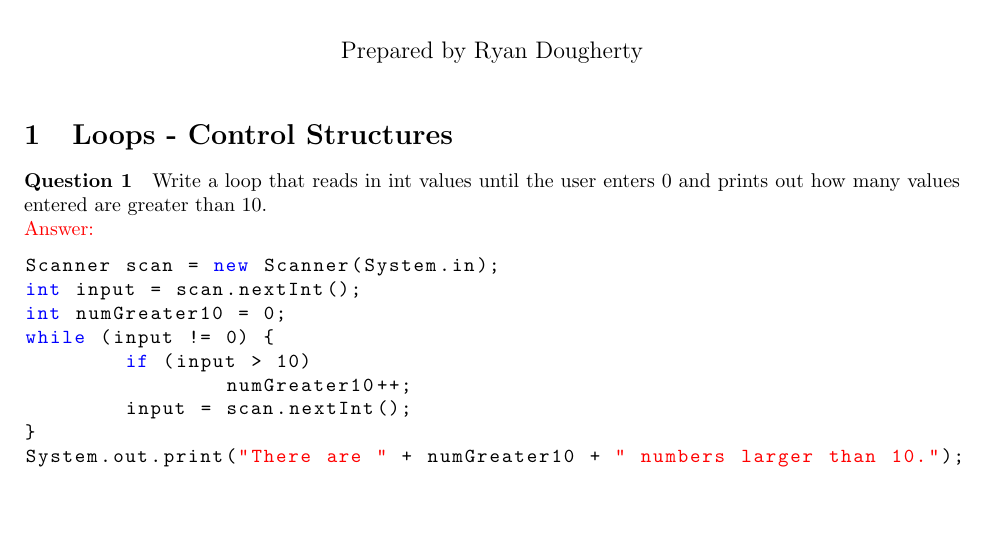
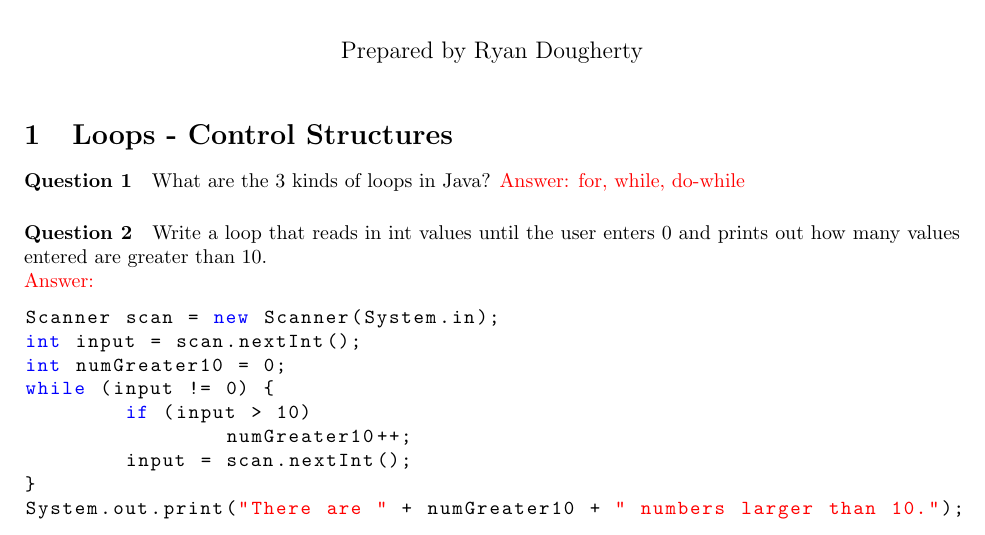
Before and after one commit to ryandougherty/CSE110-Problem-Sets, a LaTeX document (04_Loops/Solutions/04_Loops_Solutions.tex): part of page 1 of 3, cut so that both start at the same text. Compiled offline with pdfLaTeX.

Commit message:
Added basic Loops question

```diff
--- a/04_Loops/Solutions/04_Loops_Solutions.tex
+++ b/04_Loops/Solutions/04_Loops_Solutions.tex
@@ -26,6 +26,12 @@
 \newcounter{question_num}
 
 \setcounter{question_num}{1}
+
+\setcounter{question_num}{1}
+\paragraph{Question \arabic{question_num}}
+What are the 3 kinds of loops in Java? {\color{red}Answer: for, while, do-while}
+
+\addtocounter{question_num}{1}
 \paragraph{Question \arabic{question_num}}
 Write a loop that reads in int values until the user enters 0 and prints out how many values entered are greater than 10.
 \newline
```
Also changed, not shown: 04_Loops/No Solutions/04_Loops.tex (+4 -1 lines), 04_Loops/No Solutions/04_Loops.pdf, 04_Loops/Solutions/04_Loops_Solutions.pdf, 6 other files.
